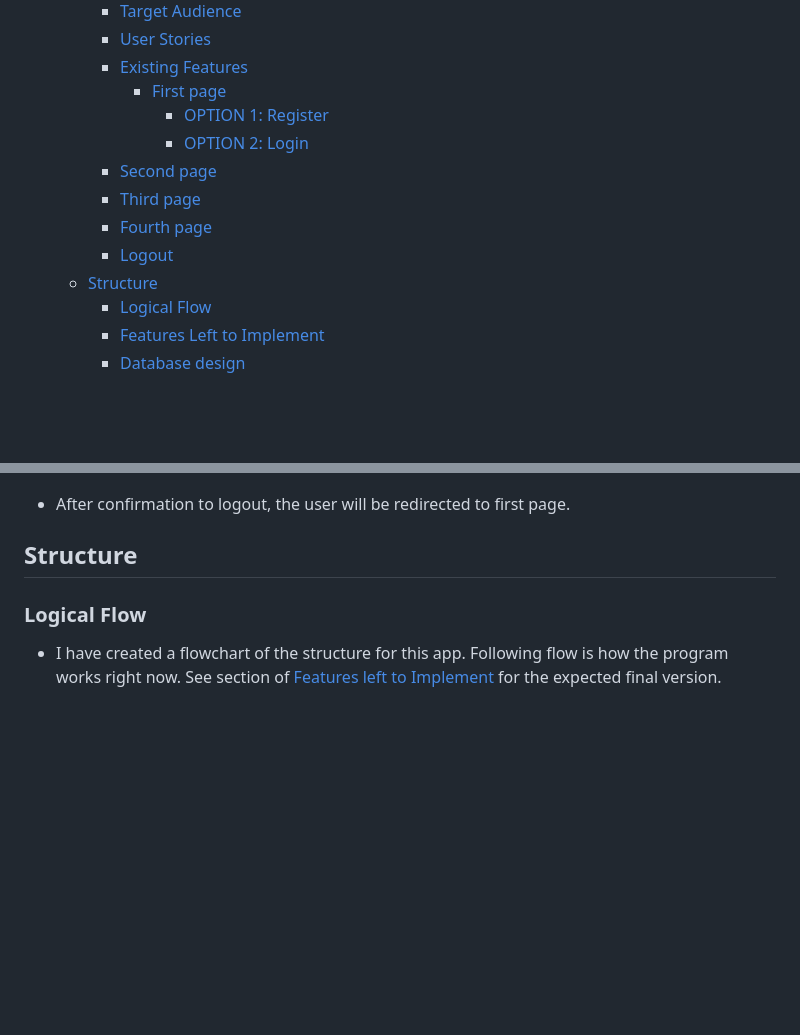
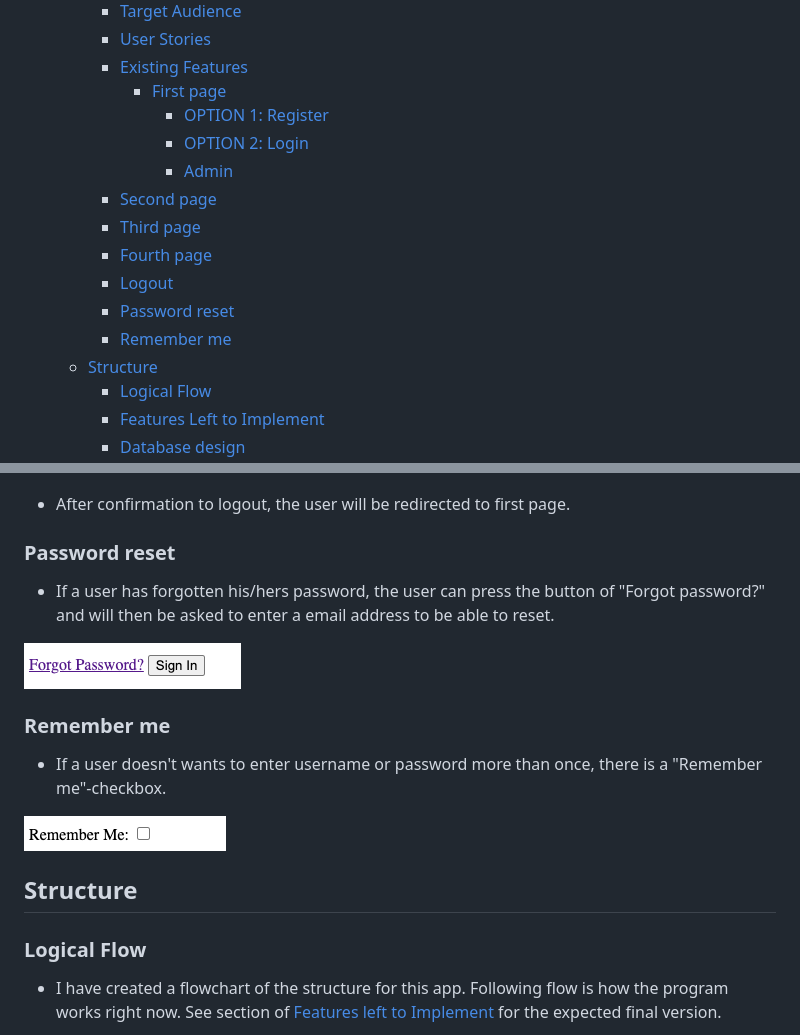
Before and after one commit to matzhedman/pp4-workspace, a Markdown page: README.md, 2 parts joined by grey strips. GitHub-like rendering; blank space fills up the shorter version.

```diff
--- a/README.md
+++ b/README.md
@@ -12,10 +12,13 @@
       - [First page](#first-page)
         - [OPTION 1: Register](#option-1-register)
         - [OPTION 2: Login](#option-2-login)
+        - [Admin](#admin)
     - [Second page](#second-page)
     - [Third page](#third-page)
     - [Fourth page](#fourth-page)
     - [Logout](#logout)
+    - [Password reset](#password-reset)
+    - [Remember me](#remember-me)
   - [Structure](#structure)
     - [Logical Flow](#logical-flow)
     - [Features Left to Implement](#features-left-to-implement)
@@ -123,6 +137,18 @@ A Superuser is also created for full authority.
 
 - After confirmation to logout, the user will be redirected to first page.
 
+### Password reset
+
+- If a user has forgotten his/hers password, the user can press the button of "Forgot password?" and will then be asked to enter a email address to be able to reset.
+
+![passwReset](/static/assets/img/16.png)
+
+### Remember me
+
+- If a user doesn't wants to enter username or password more than once, there is a "Remember me"-checkbox.
+
+![rememberMe](/static/assets/img/17.png)
+
 ## Structure
 
 ### Logical Flow
```
Also changed, not shown: other parts of README.md (+19 -0 lines).
